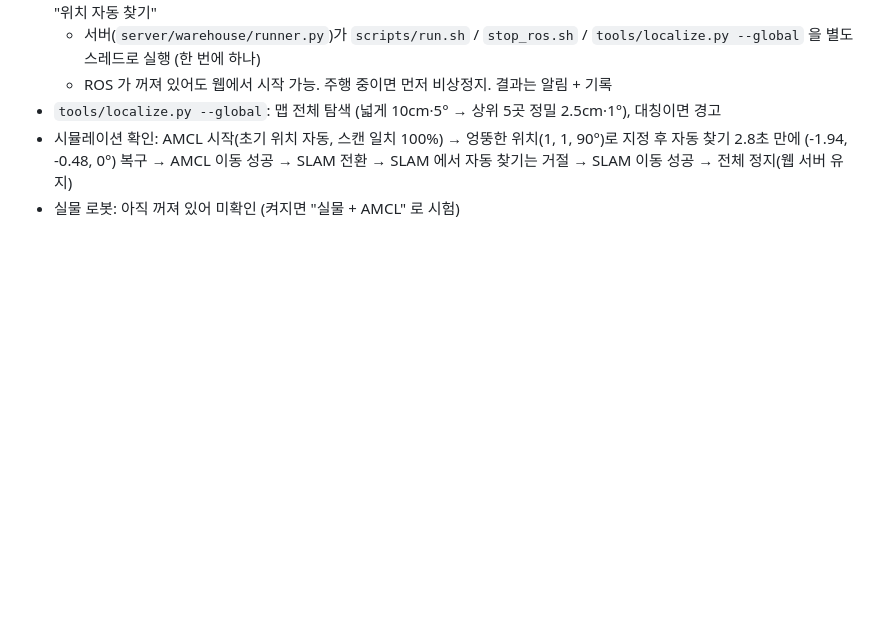
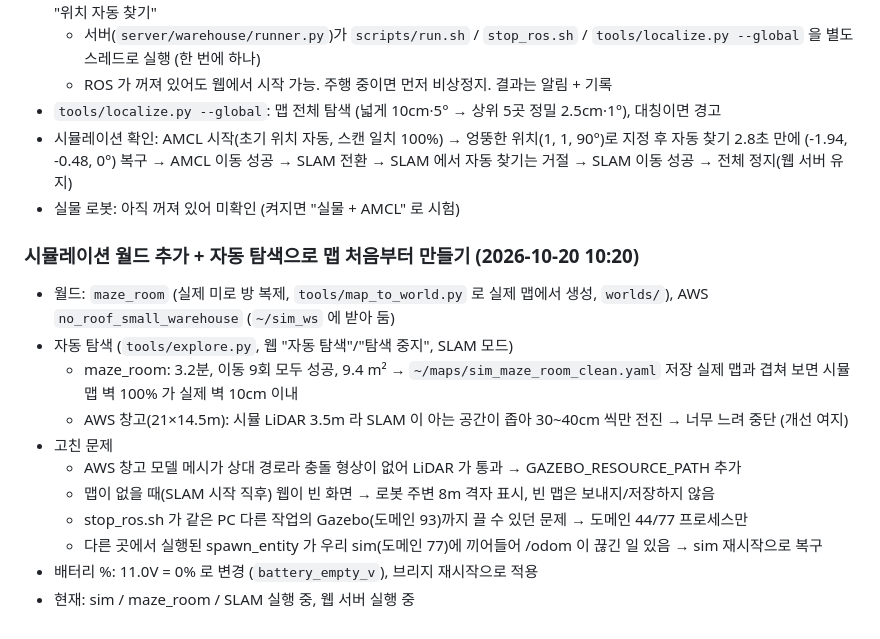
Before and after one commit to pi-lee-lee/team_project2, a Markdown page: STATUS.md, the part around the change. Drawn GitHub-style; blank space fills up the shorter version.

Commit message:
STATUS: 작은 방 자동 탐색 결과, 월드/배터리 변경 기록

```diff
--- a/STATUS.md
+++ b/STATUS.md
@@ -197,3 +197,17 @@
 - 시뮬레이션 확인: AMCL 시작(초기 위치 자동, 스캔 일치 100%) → 엉뚱한 위치(1, 1, 90°)로 지정 후 자동 찾기 2.8초 만에 (-1.94, -0.48, 0°) 복구
   → AMCL 이동 성공 → SLAM 전환 → SLAM 에서 자동 찾기는 거절 → SLAM 이동 성공 → 전체 정지(웹 서버 유지)
 - 실물 로봇: 아직 꺼져 있어 미확인 (켜지면 "실물 + AMCL" 로 시험)
+
+### 시뮬레이션 월드 추가 + 자동 탐색으로 맵 처음부터 만들기 (2026-10-20 10:20)
+- 월드: `maze_room` (실제 미로 방 복제, `tools/map_to_world.py` 로 실제 맵에서 생성, `worlds/`), AWS `no_roof_small_warehouse` (`~/sim_ws` 에 받아 둠)
+- 자동 탐색 (`tools/explore.py`, 웹 "자동 탐색"/"탐색 중지", SLAM 모드)
+  - maze_room: 3.2분, 이동 9회 모두 성공, 9.4 m² → `~/maps/sim_maze_room_clean.yaml` 저장
+    실제 맵과 겹쳐 보면 시뮬 맵 벽 100% 가 실제 벽 10cm 이내
+  - AWS 창고(21×14.5m): 시뮬 LiDAR 3.5m 라 SLAM 이 아는 공간이 좁아 30~40cm 씩만 전진 → 너무 느려 중단 (개선 여지)
+- 고친 문제
+  - AWS 창고 모델 메시가 상대 경로라 충돌 형상이 없어 LiDAR 가 통과 → GAZEBO_RESOURCE_PATH 추가
+  - 맵이 없을 때(SLAM 시작 직후) 웹이 빈 화면 → 로봇 주변 8m 격자 표시, 빈 맵은 보내지/저장하지 않음
+  - stop_ros.sh 가 같은 PC 다른 작업의 Gazebo(도메인 93)까지 끌 수 있던 문제 → 도메인 44/77 프로세스만
+  - 다른 곳에서 실행된 spawn_entity 가 우리 sim(도메인 77)에 끼어들어 /odom 이 끊긴 일 있음 → sim 재시작으로 복구
+- 배터리 %: 11.0V = 0% 로 변경 (`battery_empty_v`), 브리지 재시작으로 적용
+- 현재: sim / maze_room / SLAM 실행 중, 웹 서버 실행 중
```
